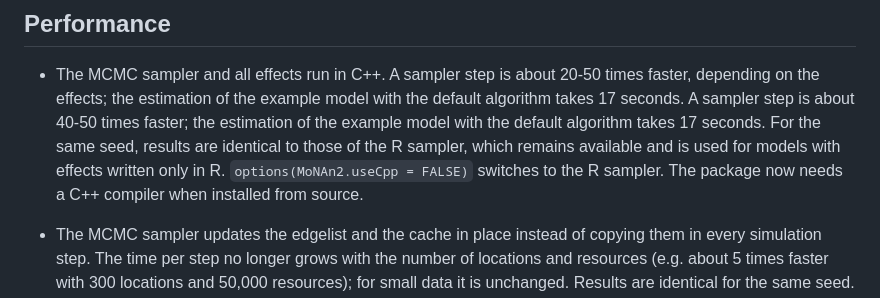
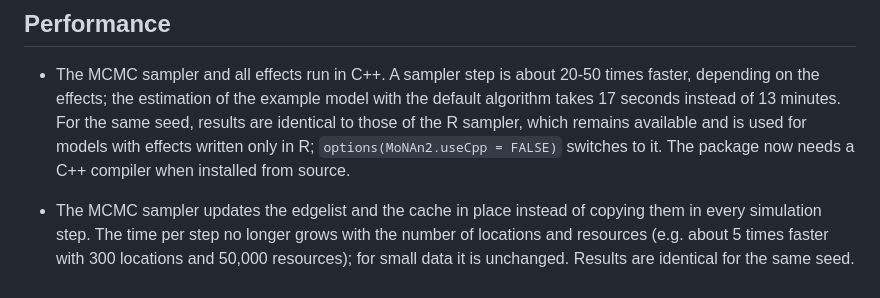
Before and after one commit to stocnet/MoNAn, a Markdown page: NEWS.md, the part around the change. Drawn GitHub-style.

Commit message:
Fix the NEWS entry on the C++ sampler
Co-Authored-By: Claude Opus 5.5 <noreply@anthropic.com>

```diff
--- a/NEWS.md
+++ b/NEWS.md
@@ -66,11 +66,11 @@ Results from models that used the affected effects or options should be re-run.
 
 - The MCMC sampler and all effects run in C++. A sampler step is about
   20-50 times faster, depending on the effects; the estimation of the example
-  model with the default algorithm takes 17 seconds. A sampler step is about 40-50 times faster; the
-  estimation of the example model with the default algorithm takes 17 seconds.
+  model with the default algorithm takes 17 seconds instead of 13 minutes.
   For the same seed, results are identical to those of the R sampler, which
-  remains available and is used for models with effects written only in R. `options(MoNAn2.useCpp = FALSE)` switches to the
-  R sampler. The package now needs a C++ compiler when installed from source.
+  remains available and is used for models with effects written only in R;
+  `options(MoNAn2.useCpp = FALSE)` switches to it. The package now needs a
+  C++ compiler when installed from source.
 
 - The MCMC sampler updates the edgelist and the cache in place instead of
   copying them in every simulation step. The time per step no longer grows
```
